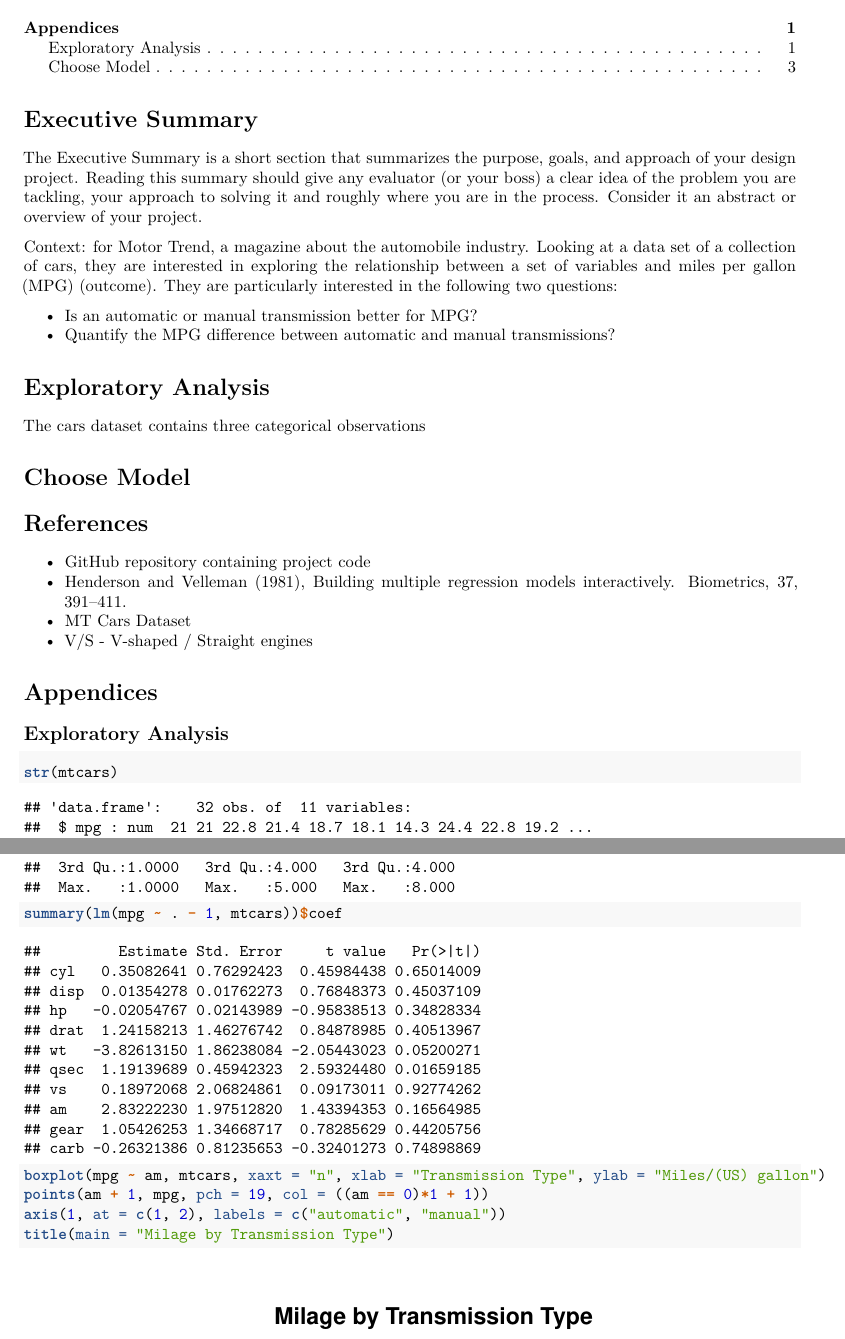
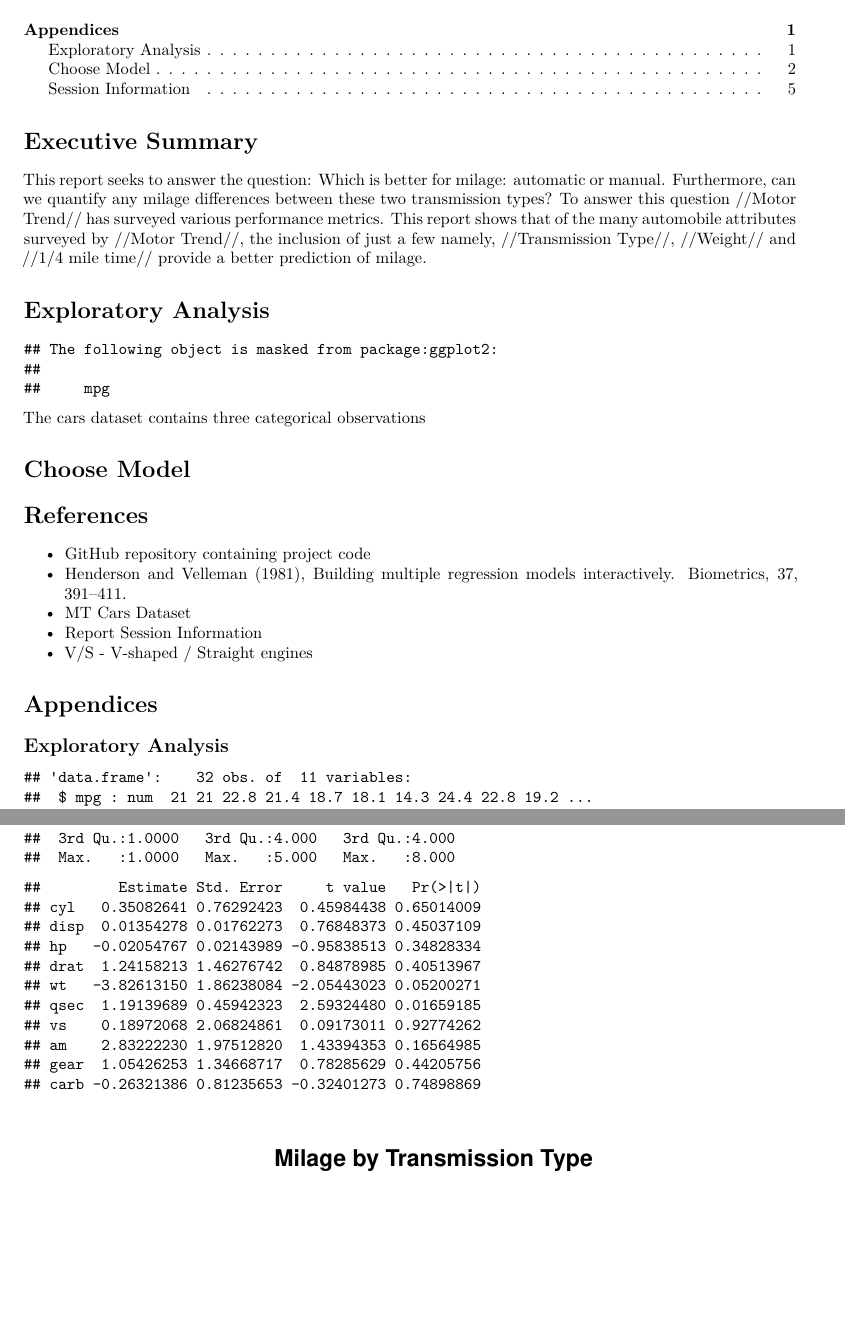
Before and after one commit to frankhjung/regmods-project, an R Markdown document (project.Rmd): two parts of pages 1 and 2 of 5 before the commit and two parts of pages 1 and 2 of 6 after it, joined at a grey line, cut so that both start at the same text, the shorter picture padded with empty space. Rendered offline with R 4.5, knitr and Pandoc, then LaTeX, with nearby package versions.

Commit message:
executive summary

````diff
--- a/project.Rmd
+++ b/project.Rmd
@@ -13,23 +13,16 @@ classoption: legalpaper
 
 # Executive Summary
 
-The Executive Summary is a short section that summarizes the purpose, goals, and
-approach of your design project. Reading this summary should give any evaluator
-(or your boss) a clear idea of the problem you are tackling, your approach to
-solving it and roughly where you are in the process. Consider it an abstract or
-overview of your project.
-
-Context: for Motor Trend, a magazine about the automobile industry. Looking at a
-data set of a collection of cars, they are interested in exploring the
-relationship between a set of variables and miles per gallon (MPG) (outcome).
-They are particularly interested in the following two questions:
-
-* Is an automatic or manual transmission better for MPG?
-* Quantify the MPG difference between automatic and manual transmissions?
+This report seeks to answer the question: Which is better for milage: automatic
+or manual. Furthermore, can we quantify any milage differences between these two
+transmission types? To answer this question //Motor Trend// has surveyed various
+performance metrics. This report shows that of the many automobile attributes
+surveyed by //Motor Trend//, the inclusion of just a few namely, //Transmission
+Type//, //Weight// and //1/4 mile time// provide a better prediction of milage.
 
 # Exploratory Analysis
 
-```{r setoptions, echo=FALSE, message=FALSE, warning=FALSE}
+```{r setoptions, echo=FALSE}
 require(knitr, quietly = TRUE)
 require(ggplot2, quietly = TRUE)
 knitr::opts_chunk$set(echo = FALSE, cache = TRUE, cache.path = "cache/", fig.path = "figure/", fig.align = "center")
@@ -49,8 +41,9 @@ The cars dataset contains three categorical observations
 # References
 
 * [GitHub repository containing project code](https://github.com/frankjung/regmods-project1)
-* Henderson and Velleman (1981), Building multiple regression models interactively. Biometrics, 37, 391–411.
+* [Henderson and Velleman (1981), Building multiple regression models interactively. Biometrics, 37, 391–411.](https://github.com/frankhjung/regmods-project/blob/master/mtcars-henderson.pdf)
 * [MT Cars Dataset](https://stat.ethz.ch/R-manual/R-devel/library/datasets/html/mtcars.html)
+* [Report Session Information](#session_information)
 * V/S - [V-shaped](https://en.wikipedia.org/wiki/V_engine) / [Straight](https://en.wikipedia.org/wiki/Straight_engine) engines
 
 # Appendices
````
Also changed, not shown: project.Rmd (22 more changed lines).
